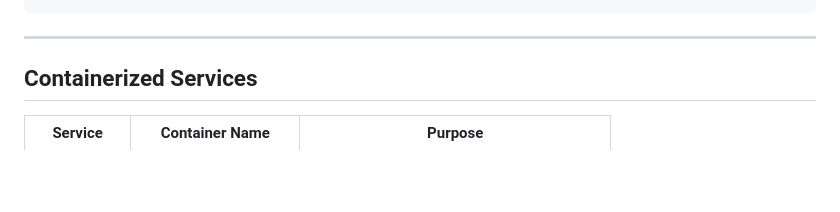
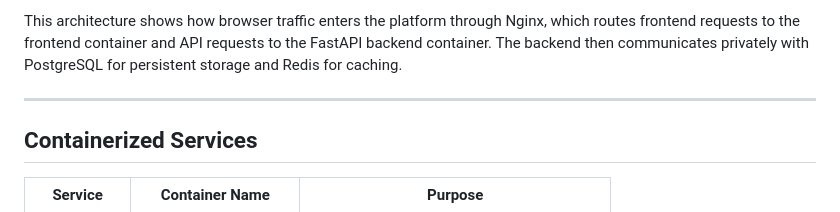
Before and after one commit to awais-clouddev/containerized-help-desk-platform, a Markdown page: README.md, the part around one of its changes. Rendered like a GitHub page; blank space fills up the shorter version.

````diff
--- a/README.md
+++ b/README.md
@@ -40,4 +49,7 @@ Nginx Reverse Proxy
 ```
+
+This architecture shows how browser traffic enters the platform through Nginx, which routes frontend requests to the frontend container and API requests to the FastAPI backend container. The backend then communicates privately with PostgreSQL for persistent storage and Redis for caching.
+
 
 ---
 
````
Also changed, not shown: other parts of README.md (+22 -13 lines).
